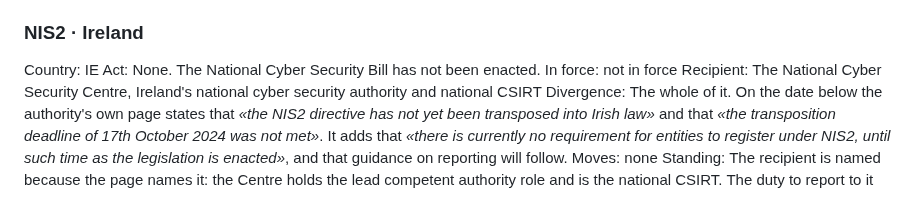
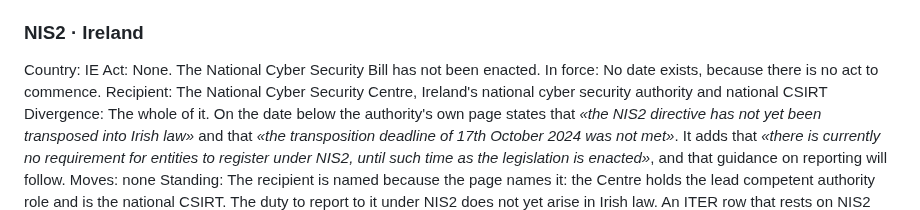
Before and after one commit to alessandroaledda/insider-threat-event-requirements, a Markdown page: iter.md, the part around the change. Rendered like a GitHub page.

Commit message:
Commencement is a sentence, and prose is drawn as prose

```diff
--- a/iter.md
+++ b/iter.md
@@ -1154,7 +1154,7 @@ Read: 2026-09-03
 ### NIS2 · Ireland
 Country: IE
 Act: None. The National Cyber Security Bill has not been enacted.
-In force: not in force
+In force: No date exists, because there is no act to commence.
 Recipient: The National Cyber Security Centre, Ireland's national cyber security authority and national CSIRT
 Divergence: The whole of it. On the date below the authority's own page states that *«the NIS2 directive has not yet been transposed into Irish law»* and that *«the transposition deadline of 17th October 2024 was not met»*. It adds that *«there is currently no requirement for entities to register under NIS2, until such time as the legislation is enacted»*, and that guidance on reporting will follow.
 Moves: none
```
